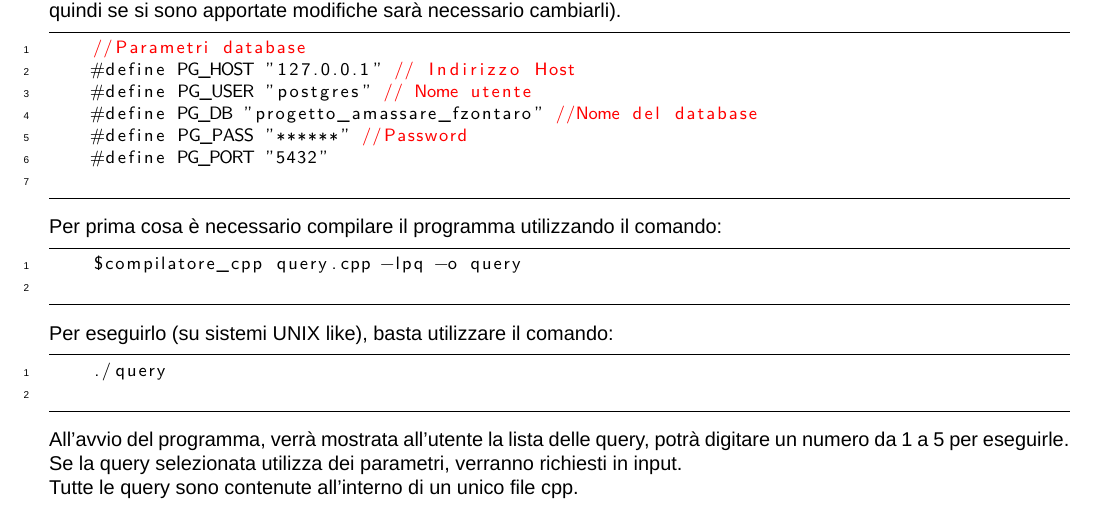
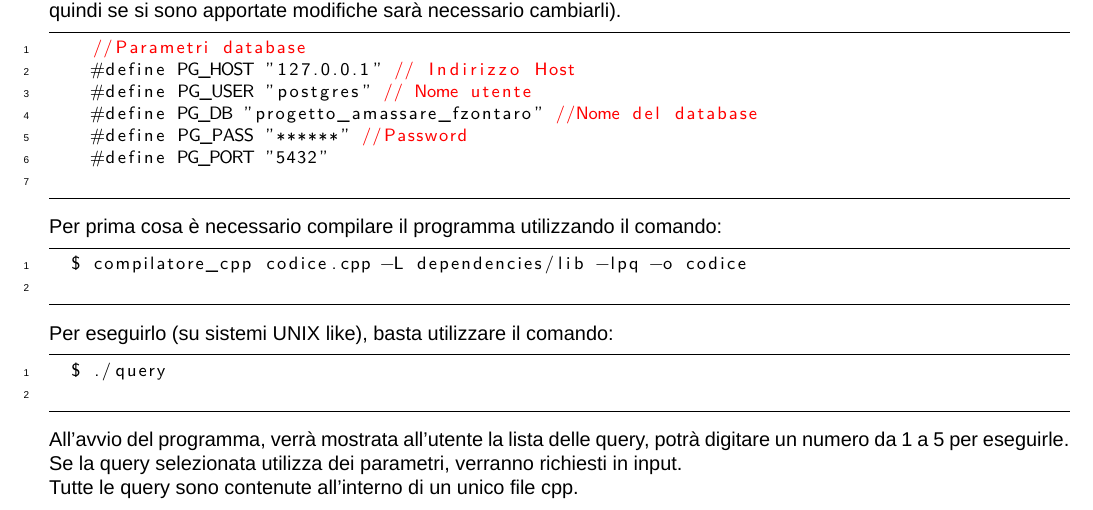
Before and after one commit to alessandro-massarenti/Progetto-basi-di-dati-2022, a LaTeX document (src_relazione_tex/main.tex, which reads src_relazione_tex/contenuti/programma.tex): part of page 16 of 16, cut so that both start at the same text. Compiled offline with XeLaTeX; a missing font is replaced by an installed copy or a similar font.

Commit message:
Aggiunte le dipendenze per la compilazione

```diff
--- a/src_relazione_tex/contenuti/programma.tex
+++ b/src_relazione_tex/contenuti/programma.tex
@@ -15,13 +15,13 @@
   Per prima cosa è necessario compilare il programma utilizzando il comando:
 
   \begin{lstlisting}[language=bash]
-    $compilatore_cpp query.cpp -lpq -o query
+  $ compilatore_cpp codice.cpp -L dependencies/lib -lpq -o codice
   \end{lstlisting}
 
   \noindent
   Per eseguirlo (su sistemi UNIX like), basta utilizzare il comando:
   \begin{lstlisting}[language=bash]
-    ./query
+  $ ./query
   \end{lstlisting}
 
   \noindent
```
Also changed, not shown: 7 other files.
